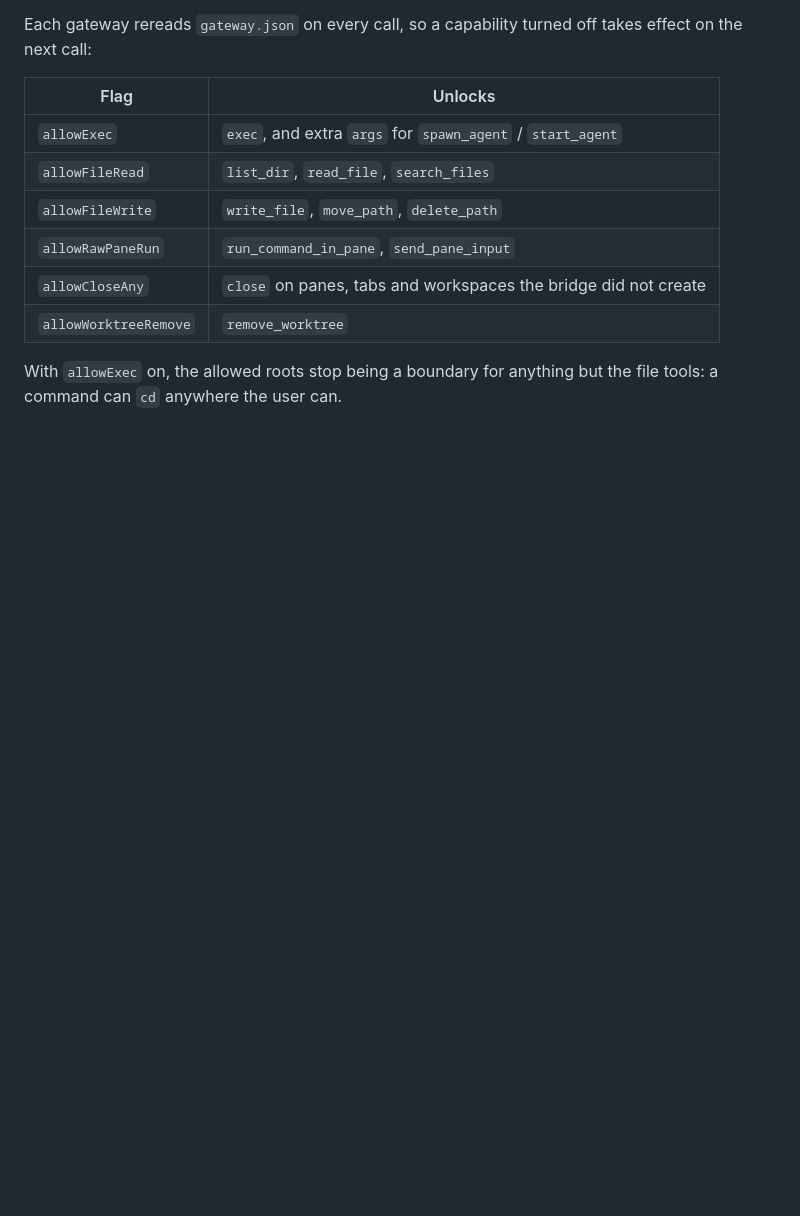
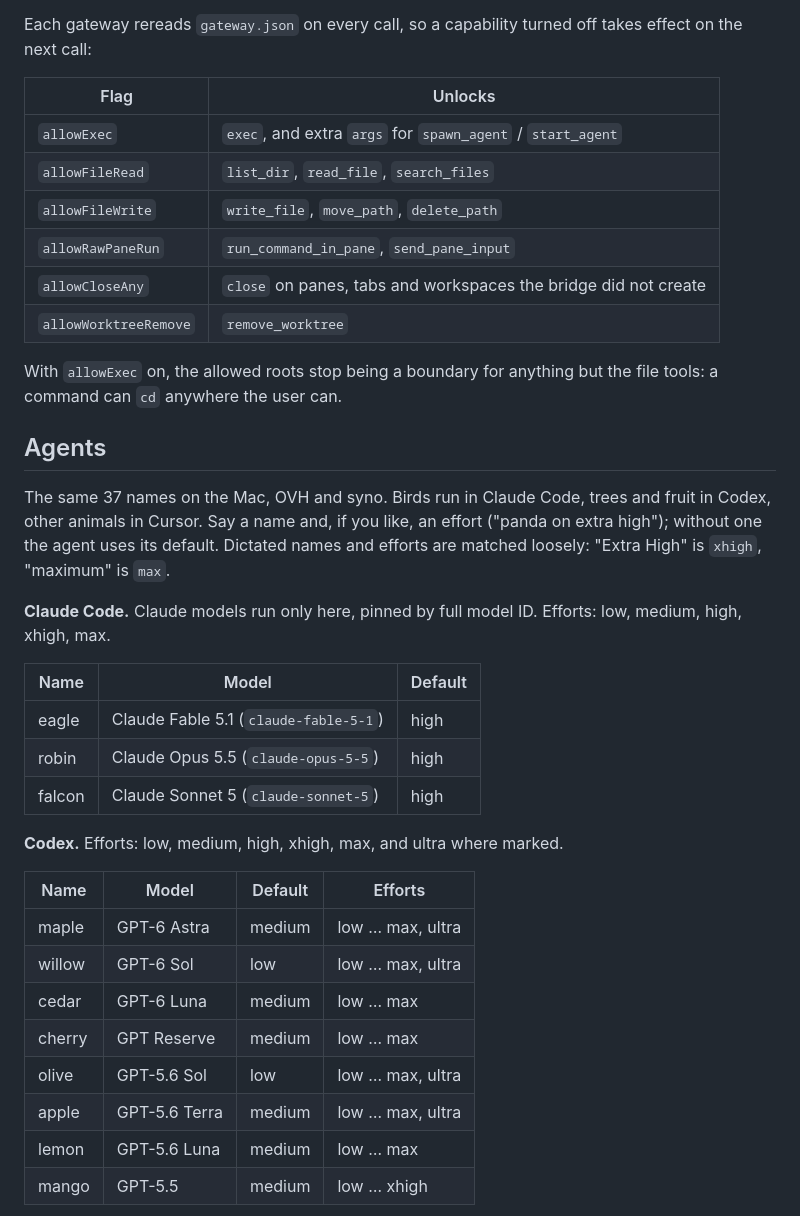
Before and after one commit to ivorpad/workdone, a Markdown page: README.md, the part around one of its changes. GitHub-like rendering; blank space fills up the shorter version.

Commit message:
README: list of available agents, and the alias paragraph rewritten

```diff
--- a/README.md
+++ b/README.md
@@ -46,3 +46,29 @@ Each gateway rereads `gateway.json` on every call, so a capability turned off ta
 | `allowWorktreeRemove` | `remove_worktree` |
 
 With `allowExec` on, the allowed roots stop being a boundary for anything but the file tools: a command can `cd` anywhere the user can.
+
+## Agents
+
+The same 37 names on the Mac, OVH and syno. Birds run in Claude Code, trees and fruit in Codex, other animals in Cursor. Say a name and, if you like, an effort ("panda on extra high"); without one the agent uses its default. Dictated names and efforts are matched loosely: "Extra High" is `xhigh`, "maximum" is `max`.
+
+**Claude Code.** Claude models run only here, pinned by full model ID. Efforts: low, medium, high, xhigh, max.
+
+| Name | Model | Default |
+|---|---|---|
+| eagle | Claude Fable 5.1 (`claude-fable-5-1`) | high |
+| robin | Claude Opus 5.5 (`claude-opus-5-5`) | high |
+| falcon | Claude Sonnet 5 (`claude-sonnet-5`) | high |
+
+**Codex.** Efforts: low, medium, high, xhigh, max, and ultra where marked.
+
+| Name | Model | Default | Efforts |
+|---|---|---|---|
+| maple | GPT-6 Astra | medium | low … max, ultra |
+| willow | GPT-6 Sol | low | low … max, ultra |
+| cedar | GPT-6 Luna | medium | low … max |
+| cherry | GPT Reserve | medium | low … max |
+| olive | GPT-5.6 Sol | low | low … max, ultra |
+| apple | GPT-5.6 Terra | medium | low … max, ultra |
+| lemon | GPT-5.6 Luna | medium | low … max |
+| mango | GPT-5.5 | medium | low … xhigh |
+
```
Also changed, not shown: other parts of README.md (+35 -1 lines).
